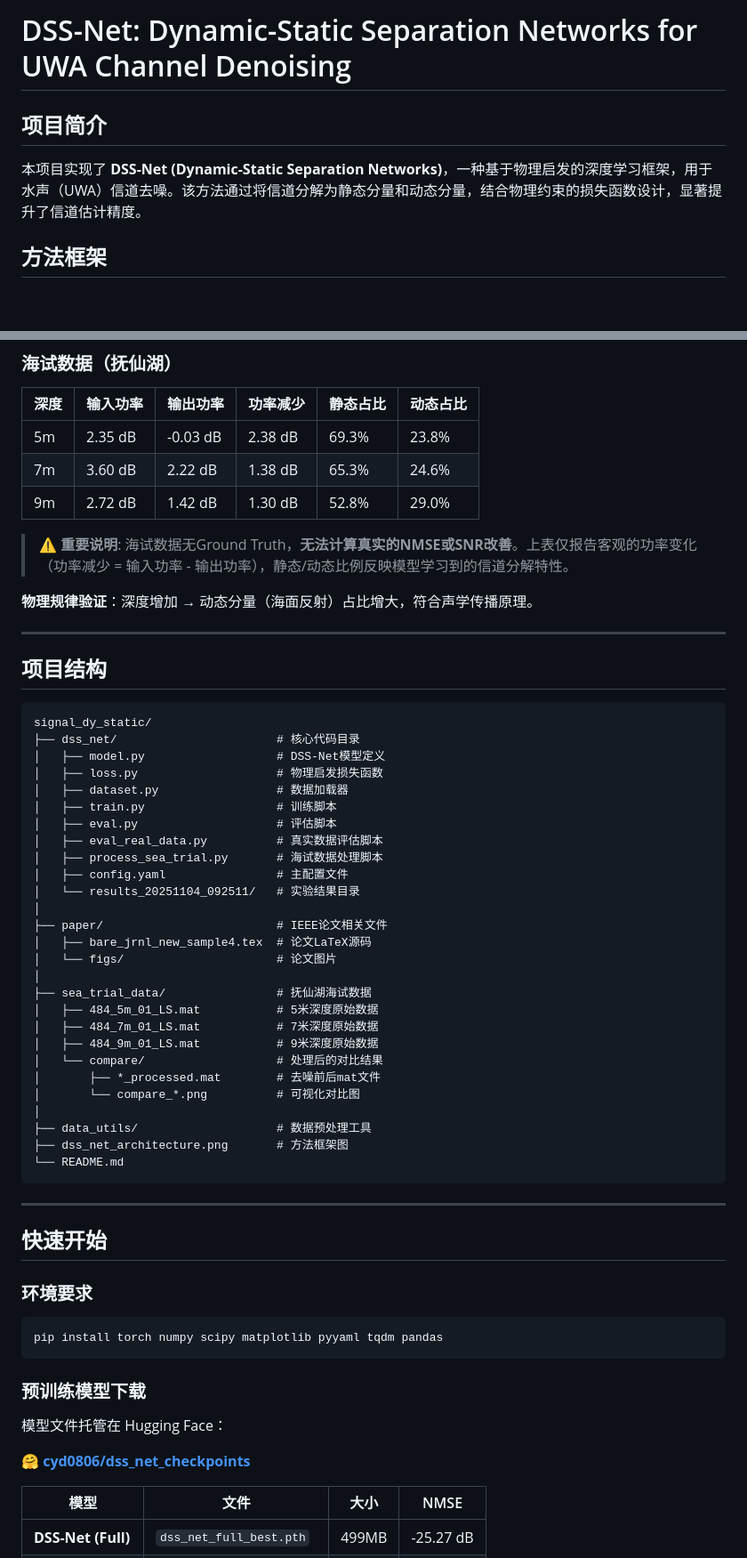
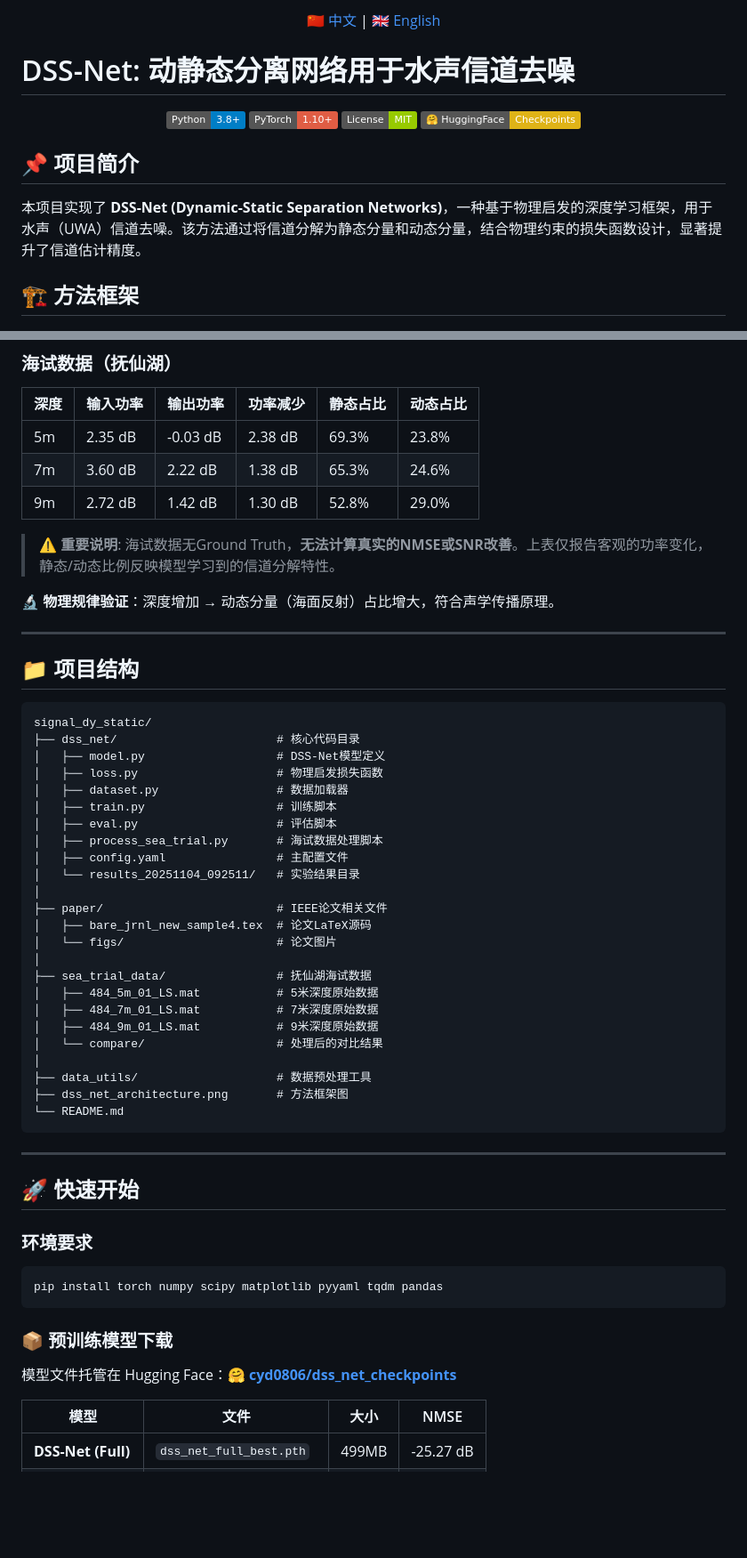
Before and after one commit to ydchen0806/dss_net, a Markdown page: README.md, 2 parts joined by grey strips. Shown at 89% size. Drawn GitHub-style; badges without logos; blank space fills up the shorter version.

````diff
--- a/README.md
+++ b/README.md
@@ -1,10 +1,21 @@
-# DSS-Net: Dynamic-Static Separation Networks for UWA Channel Denoising
+<p align="center">
+  <a href="README.md">🇨🇳 中文</a> | <a href="README_EN.md">🇬🇧 English</a>
+</p>
 
-## 项目简介
+# DSS-Net: 动静态分离网络用于水声信道去噪
+
+<p align="center">
+  <img src="https://img.shields.io/badge/Python-3.8+-blue.svg" alt="Python">
+  <img src="https://img.shields.io/badge/PyTorch-1.10+-red.svg" alt="PyTorch">
+  <img src="https://img.shields.io/badge/License-MIT-green.svg" alt="License">
+  <a href="https://huggingface.co/cyd0806/dss_net_checkpoints"><img src="https://img.shields.io/badge/🤗%20HuggingFace-Checkpoints-yellow.svg" alt="HuggingFace"></a>
+</p>
+
+## 📌 项目简介
 
 本项目实现了 **DSS-Net (Dynamic-Static Separation Networks)**，一种基于物理启发的深度学习框架，用于水声（UWA）信道去噪。该方法通过将信道分解为静态分量和动态分量，结合物理约束的损失函数设计，显著提升了信道估计精度。
 
-## 方法框架
+## 🏗️ 方法框架
 
 ![DSS-Net Architecture](dss_net_architecture.png)
 
@@ -42,13 +53,13 @@ DSS-Net采用**双解码器U-Net架构**，核心思想是将含噪信道分解
 | 7m | 3.60 dB | 2.22 dB | 1.38 dB | 65.3% | 24.6% |
 | 9m | 2.72 dB | 1.42 dB | 1.30 dB | 52.8% | 29.0% |
 
-> **⚠️ 重要说明**: 海试数据无Ground Truth，**无法计算真实的NMSE或SNR改善**。上表仅报告客观的功率变化（功率减少 = 输入功率 - 输出功率），静态/动态比例反映模型学习到的信道分解特性。
+> **⚠️ 重要说明**: 海试数据无Ground Truth，**无法计算真实的NMSE或SNR改善**。上表仅报告客观的功率变化，静态/动态比例反映模型学习到的信道分解特性。
 
-**物理规律验证**：深度增加 → 动态分量（海面反射）占比增大，符合声学传播原理。
+**🔬 物理规律验证**：深度增加 → 动态分量（海面反射）占比增大，符合声学传播原理。
 
 ---
 
-## 项目结构
+## 📁 项目结构
 
 ```
 signal_dy_static/
@@ -58,7 +69,6 @@ signal_dy_static/
 │   ├── dataset.py                 # 数据加载器
 │   ├── train.py                   # 训练脚本
 │   ├── eval.py                    # 评估脚本
-│   ├── eval_real_data.py          # 真实数据评估脚本
 │   ├── process_sea_trial.py       # 海试数据处理脚本
 │   ├── config.yaml                # 主配置文件
 │   └── results_20251104_092511/   # 实验结果目录
@@ -72,8 +82,6 @@ signal_dy_static/
 │   ├── 484_7m_01_LS.mat           # 7米深度原始数据
 │   ├── 484_9m_01_LS.mat           # 9米深度原始数据
 │   └── compare/                   # 处理后的对比结果
-│       ├── *_processed.mat        # 去噪前后mat文件
-│       └── compare_*.png          # 可视化对比图
 │
 ├── data_utils/                    # 数据预处理工具
 ├── dss_net_architecture.png       # 方法框架图
@@ -82,7 +90,7 @@ signal_dy_static/
 
 ---
 
-## 快速开始
+## 🚀 快速开始
 
 ### 环境要求
 
@@ -90,11 +98,9 @@ signal_dy_static/
 pip install torch numpy scipy matplotlib pyyaml tqdm pandas
 ```
 
-### 预训练模型下载
+### 📦 预训练模型下载
 
-模型文件托管在 Hugging Face：
-
-🤗 **[cyd0806/dss_net_checkpoints](https://huggingface.co/cyd0806/dss_net_checkpoints)**
+模型文件托管在 Hugging Face：🤗 **[cyd0806/dss_net_checkpoints](https://huggingface.co/cyd0806/dss_net_checkpoints)**
 
 | 模型 | 文件 | 大小 | NMSE |
 |------|------|------|------|
````
Also changed, not shown: other parts of README.md (+10 -12 lines), README_EN.md (added, +199 -0 lines).
